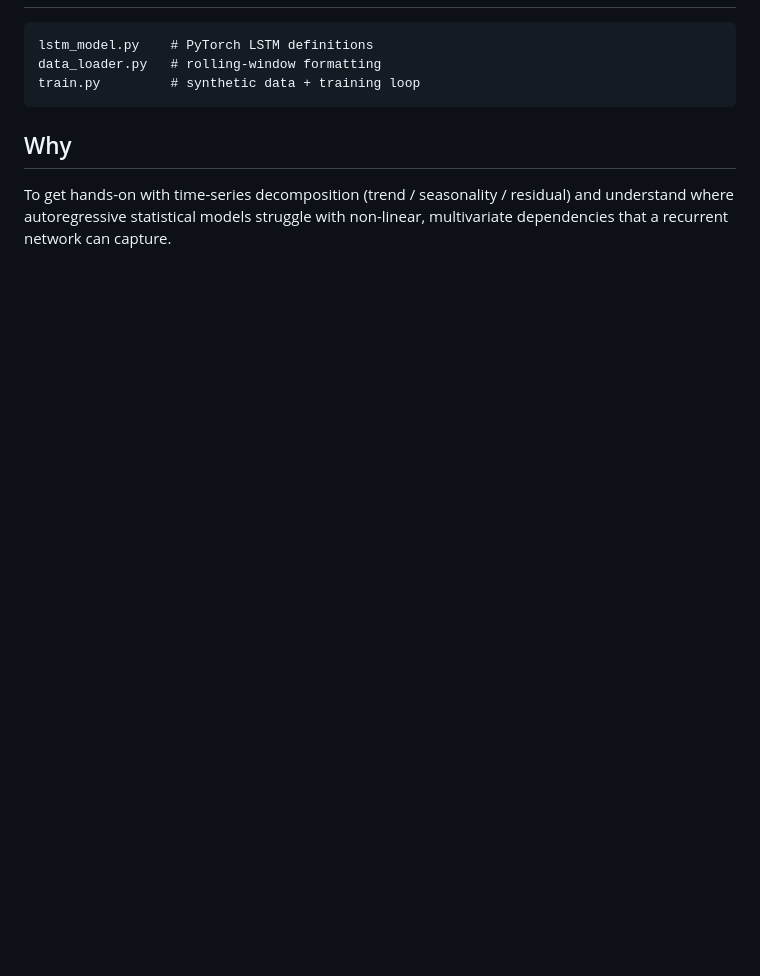
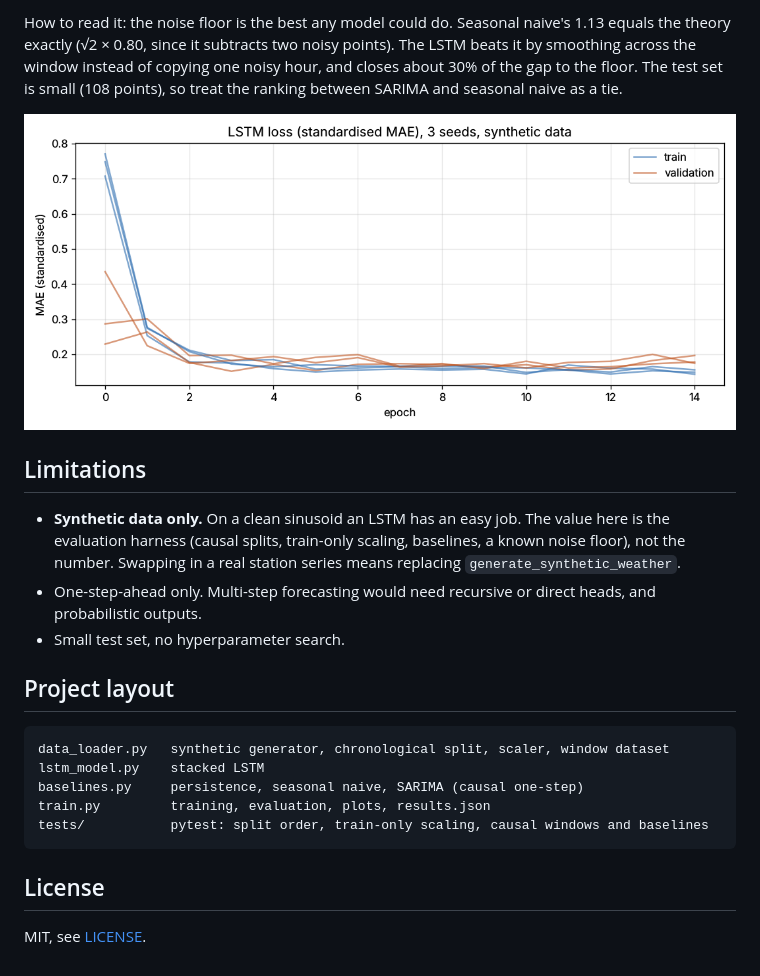
Before and after one commit to VenkataVinesh/Weather-Time-Series-Forecasting, a Markdown page: README.md, the part around one of its changes. Rendered like a GitHub page; pictures changed too: loss_curve.png; blank space fills up the shorter version.

````diff
--- a/README.md
+++ b/README.md
@@ -30,10 +46,30 @@ python train.py     # generates synthetic data, trains 20 epochs, saves loss_cur
+How to read it: the noise floor is the best any model could do. Seasonal naive's 1.13 equals the
+theory exactly (√2 × 0.80, since it subtracts two noisy points). The LSTM beats it by smoothing
+across the window instead of copying one noisy hour, and closes about 30% of the gap to the
+floor. The test set is small (108 points), so treat the ranking between SARIMA and seasonal naive
+as a tie.
+
+![Train and validation loss per epoch, 3 seeds](loss_curve.png)
+
+## Limitations
+
+- **Synthetic data only.** On a clean sinusoid an LSTM has an easy job. The value here is the
+  evaluation harness (causal splits, train-only scaling, baselines, a known noise floor), not the
+  number. Swapping in a real station series means replacing `generate_synthetic_weather`.
+- One-step-ahead only. Multi-step forecasting would need recursive or direct heads, and
+  probabilistic outputs.
+- Small test set, no hyperparameter search.
+
+## Project layout
+
 ```
-lstm_model.py    # PyTorch LSTM definitions
-data_loader.py   # rolling-window formatting
-train.py         # synthetic data + training loop
+data_loader.py   synthetic generator, chronological split, scaler, window dataset
+lstm_model.py    stacked LSTM
+baselines.py     persistence, seasonal naive, SARIMA (causal one-step)
+train.py         training, evaluation, plots, results.json
+tests/           pytest: split order, train-only scaling, causal windows and baselines
 ```
 
-## Why
-To get hands-on with time-series decomposition (trend / seasonality / residual) and understand
-where autoregressive statistical models struggle with non-linear, multivariate dependencies that a
-recurrent network can capture.
+## License
+
+MIT, see [LICENSE](LICENSE).
````
Also changed, not shown: other parts of README.md (+36 -20 lines), forecast_test.png (added), 10 other files.
